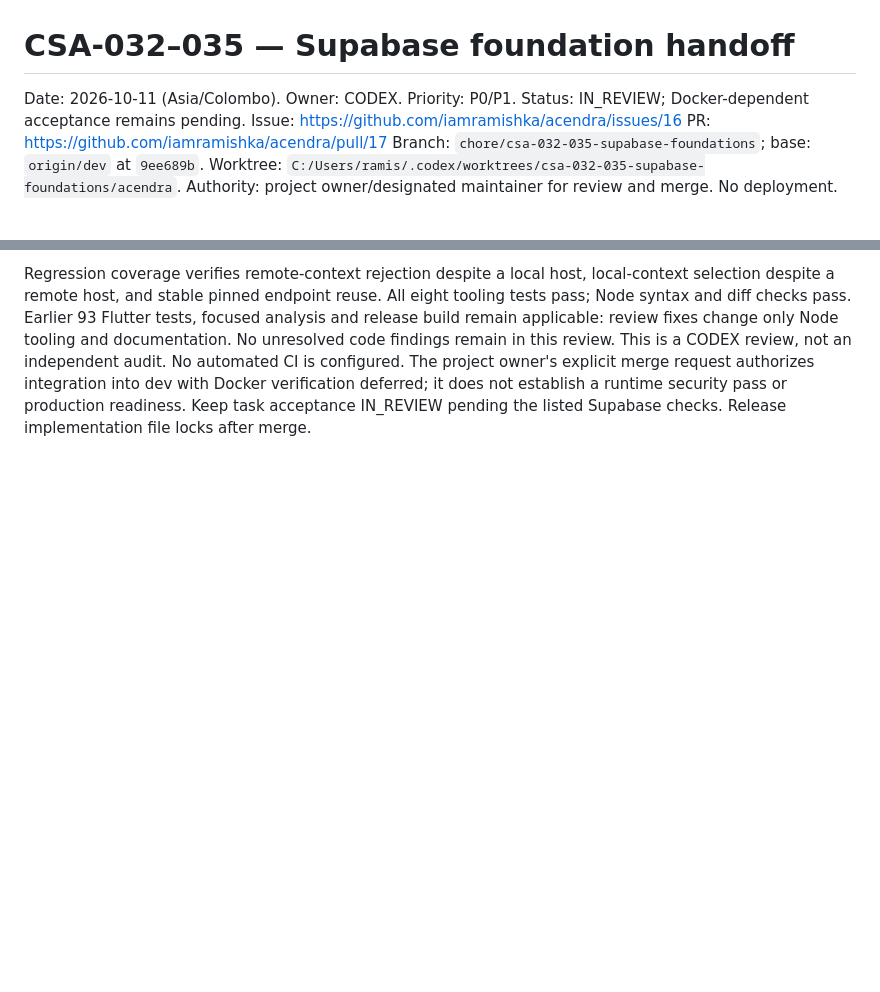
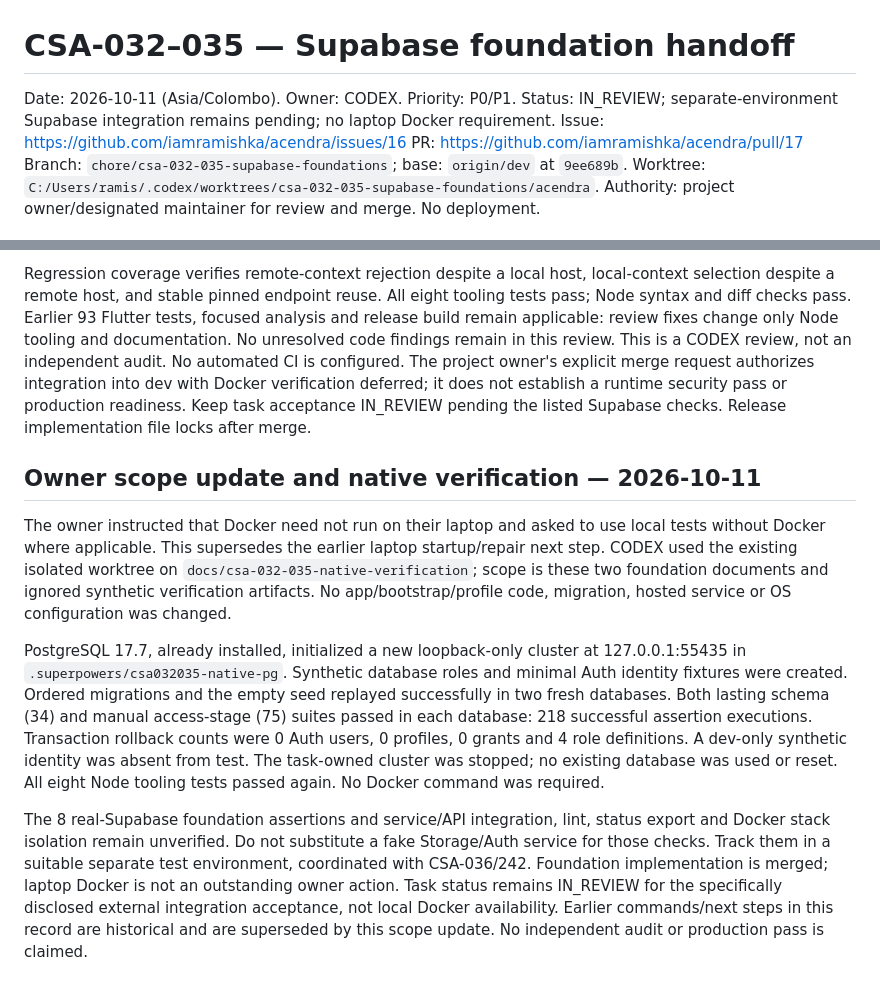
Before and after one commit to iamramishka/acendra, a Markdown page: docs/tasks/CSA-032-035.md, 2 parts joined by grey strips. Rendered like a GitHub page; blank space fills up the shorter version.

```diff
--- a/docs/tasks/CSA-032-035.md
+++ b/docs/tasks/CSA-032-035.md
@@ -1,7 +1,7 @@
 # CSA-032–035 — Supabase foundation handoff
 
 Date: 2026-10-11 (Asia/Colombo). Owner: CODEX. Priority: P0/P1.
-Status: IN_REVIEW; Docker-dependent acceptance remains pending.
+Status: IN_REVIEW; separate-environment Supabase integration remains pending; no laptop Docker requirement.
 Issue: https://github.com/iamramishka/acendra/issues/16
 PR: https://github.com/iamramishka/acendra/pull/17
 Branch: `chore/csa-032-035-supabase-foundations`; base: `origin/dev` at `9ee689b`.
@@ -114,3 +114,30 @@ configured. The project owner's explicit merge request authorizes integration
 into dev with Docker verification deferred; it does not establish a runtime
 security pass or production readiness. Keep task acceptance IN_REVIEW pending the
 listed Supabase checks. Release implementation file locks after merge.
+## Owner scope update and native verification — 2026-10-11
+
+The owner instructed that Docker need not run on their laptop and asked to use
+local tests without Docker where applicable. This supersedes the earlier laptop
+startup/repair next step. CODEX used the existing isolated worktree on
+`docs/csa-032-035-native-verification`; scope is these two foundation documents
+and ignored synthetic verification artifacts. No app/bootstrap/profile code,
+migration, hosted service or OS configuration was changed.
+
+PostgreSQL 17.7, already installed, initialized a new loopback-only cluster at
+127.0.0.1:55435 in `.superpowers/csa032035-native-pg`. Synthetic database roles and
+minimal Auth identity fixtures were created. Ordered migrations and the empty
+seed replayed successfully in two fresh databases. Both lasting schema (34) and
+manual access-stage (75) suites passed in each database: 218 successful assertion
+executions. Transaction rollback counts were 0 Auth users, 0 profiles, 0 grants
+and 4 role definitions. A dev-only synthetic identity was absent from test.
+The task-owned cluster was stopped; no existing database was used or reset.
+All eight Node tooling tests passed again. No Docker command was required.
+
+The 8 real-Supabase foundation assertions and service/API integration, lint,
+status export and Docker stack isolation remain unverified. Do not substitute a
+fake Storage/Auth service for those checks. Track them in a suitable separate test
+environment, coordinated with CSA-036/242. Foundation implementation is merged;
+laptop Docker is not an outstanding owner action. Task status remains IN_REVIEW
+for the specifically disclosed external integration acceptance, not local Docker
+availability. Earlier commands/next steps in this record are historical and are
+superseded by this scope update. No independent audit or production pass is claimed.
```
Also changed, not shown: docs/LOCAL_DEVELOPMENT.md (+43 -2 lines).
